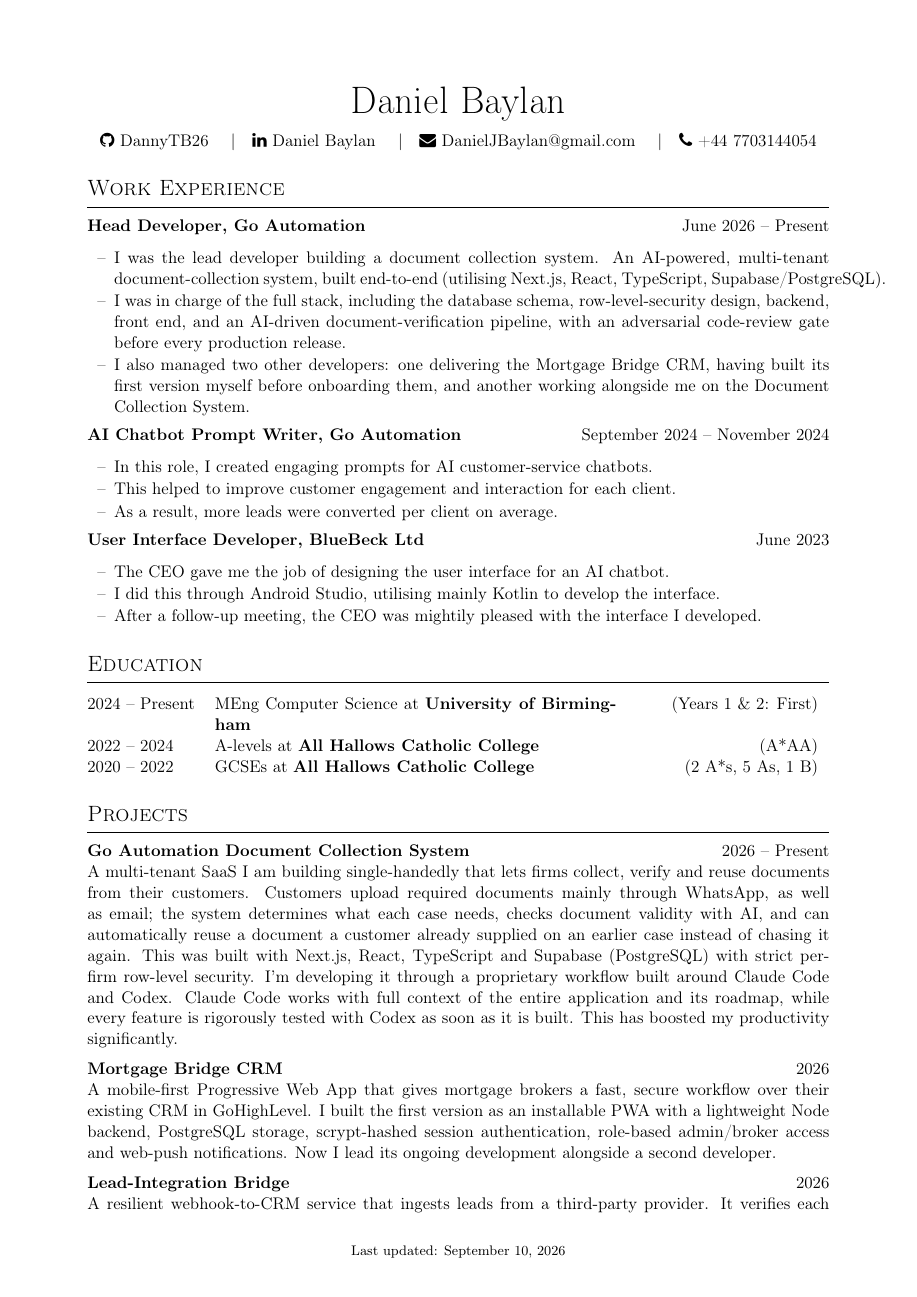
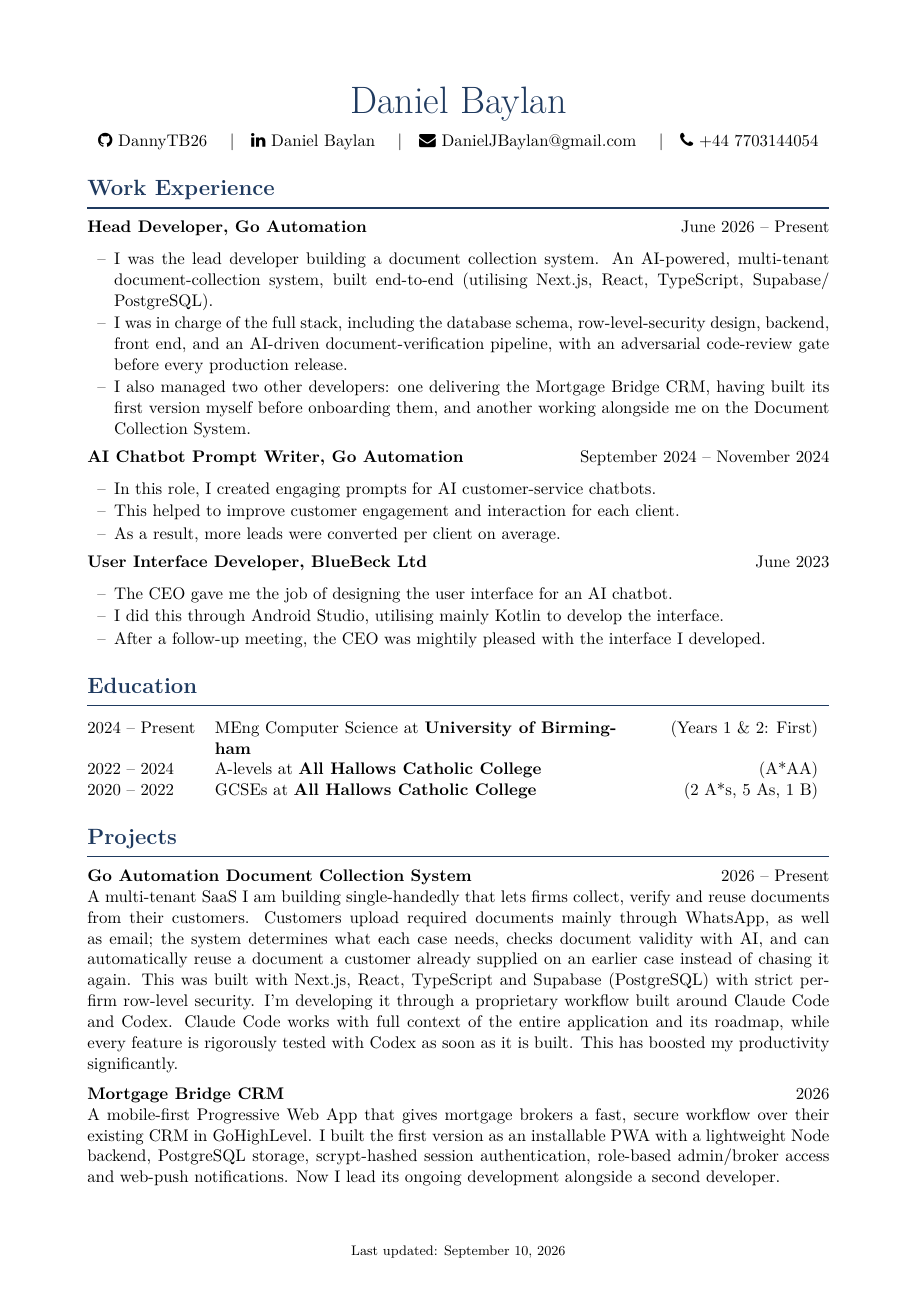
Before and after one commit to DannyTB26/PortfolioWebsite-, a LaTeX CV (src/assests/documents/Curriculum_Vitae.tex): page 1 of 2. Compiled offline with pdfLaTeX.

Commit message:
Style CV headers: navy accent, bold headers, matching name; fix margin overflow
Co-Authored-By: Claude Opus 4.8 <noreply@anthropic.com>

```diff
--- a/src/assests/documents/Curriculum_Vitae.tex
+++ b/src/assests/documents/Curriculum_Vitae.tex
@@ -2,16 +2,19 @@
 
 % ---------- Packages ----------
 \usepackage[margin=2cm]{geometry}
+\usepackage{lmodern}
 \usepackage[T1]{fontenc}
 \usepackage{titlesec}
 \usepackage{enumitem}
 \usepackage{fontawesome}
 \usepackage{array}
+\usepackage{xcolor}
+\definecolor{accent}{HTML}{1F3A5F}
 \usepackage[hidelinks]{hyperref}
 \usepackage{fancyhdr}
 
 % ---------- Section styling (small-caps + rule) ----------
-\titleformat{\section}{\Large\scshape}{}{0em}{}[\vspace{2pt}\titlerule]
+\titleformat{\section}{\Large\bfseries\scshape\color{accent}}{}{0em}{}[\vspace{2pt}{\color{accent}\titlerule[1.1pt]}]
 \titlespacing{\section}{0pt}{14pt}{8pt}
 
 % ---------- List styling ----------
@@ -33,7 +36,7 @@
 
 % ---------- Header ----------
 \begin{center}
-  {\Huge Daniel Baylan}\\[8pt]
+  {\Huge\color{accent} Daniel Baylan}\\[8pt]
   \faGithub~\href{https://github.com/DannyTB26}{DannyTB26} \quad\textbar\quad
   \faLinkedin~\href{https://www.linkedin.com/in/daniel-baylan-17943032a/}{Daniel Baylan} \quad\textbar\quad
   \faEnvelope~\href{mailto:DanielJBaylan@gmail.com}{DanielJBaylan@gmail.com} \quad\textbar\quad
@@ -44,7 +47,7 @@
 \section*{Work Experience}
 \entry{Head Developer, Go Automation}{June 2026 -- Present}
 \begin{itemize}
-  \item I was the lead developer building a document collection system. An AI-powered, multi-tenant document-collection system, built end-to-end (utilising Next.js, React, TypeScript, Supabase/PostgreSQL).
+  \item I was the lead developer building a document collection system. An AI-powered, multi-tenant document-collection system, built end-to-end (utilising Next.js, React, TypeScript, Supabase\slash PostgreSQL).
   \item I was in charge of the full stack, including the database schema, row-level-security design, backend, front end, and an AI-driven document-verification pipeline, with an adversarial code-review gate before every production release.
   \item I also managed two other developers: one delivering the Mortgage Bridge CRM, having built its first version myself before onboarding them, and another working alongside me on the Document Collection System.
 \end{itemize}
```
Also changed, not shown: src/assests/documents/Curriculum_Vitae.pdf.
